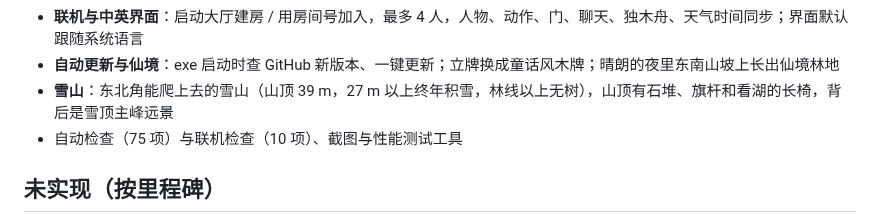
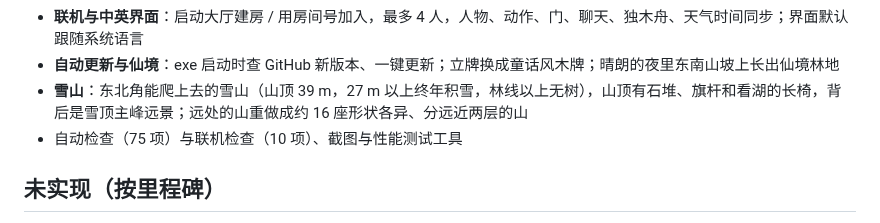
Before and after one commit to stloendays/Myworld, a Markdown page: README.md, the part around the change. Drawn GitHub-style.

```diff
--- a/README.md
+++ b/README.md
@@ -200,7 +200,7 @@ pwsh -File devtools/fetch_polyhaven.ps1
 - **世界地图与全屏**：Tab 世界地图（含其他世界的预留槽位）；F11 全屏；秋天晴天的落叶改成零星几片，原版红点保留为可切换方案；雨下得慢一点、雨丝细一点
 - **联机与中英界面**：启动大厅建房 / 用房间号加入，最多 4 人，人物、动作、门、聊天、独木舟、天气时间同步；界面默认跟随系统语言
 - **自动更新与仙境**：exe 启动时查 GitHub 新版本、一键更新；立牌换成童话风木牌；晴朗的夜里东南山坡上长出仙境林地
-- **雪山**：东北角能爬上去的雪山（山顶 39 m，27 m 以上终年积雪，林线以上无树），山顶有石堆、旗杆和看湖的长椅，背后是雪顶主峰远景
+- **雪山**：东北角能爬上去的雪山（山顶 39 m，27 m 以上终年积雪，林线以上无树），山顶有石堆、旗杆和看湖的长椅，背后是雪顶主峰远景；远处的山重做成约 16 座形状各异、分远近两层的山
 - 自动检查（75 项）与联机检查（10 项）、截图与性能测试工具
 
 ## 未实现（按里程碑）
```
Also changed, not shown: docs/SNOW_PEAK.md (+17 -0 lines), docs/screenshots/m1_07_viewpoint.png, docs/screenshots/m1_08_aerial.png, docs/screenshots/m2j_01_snow_peak_from_dock.png, 5 other files.
